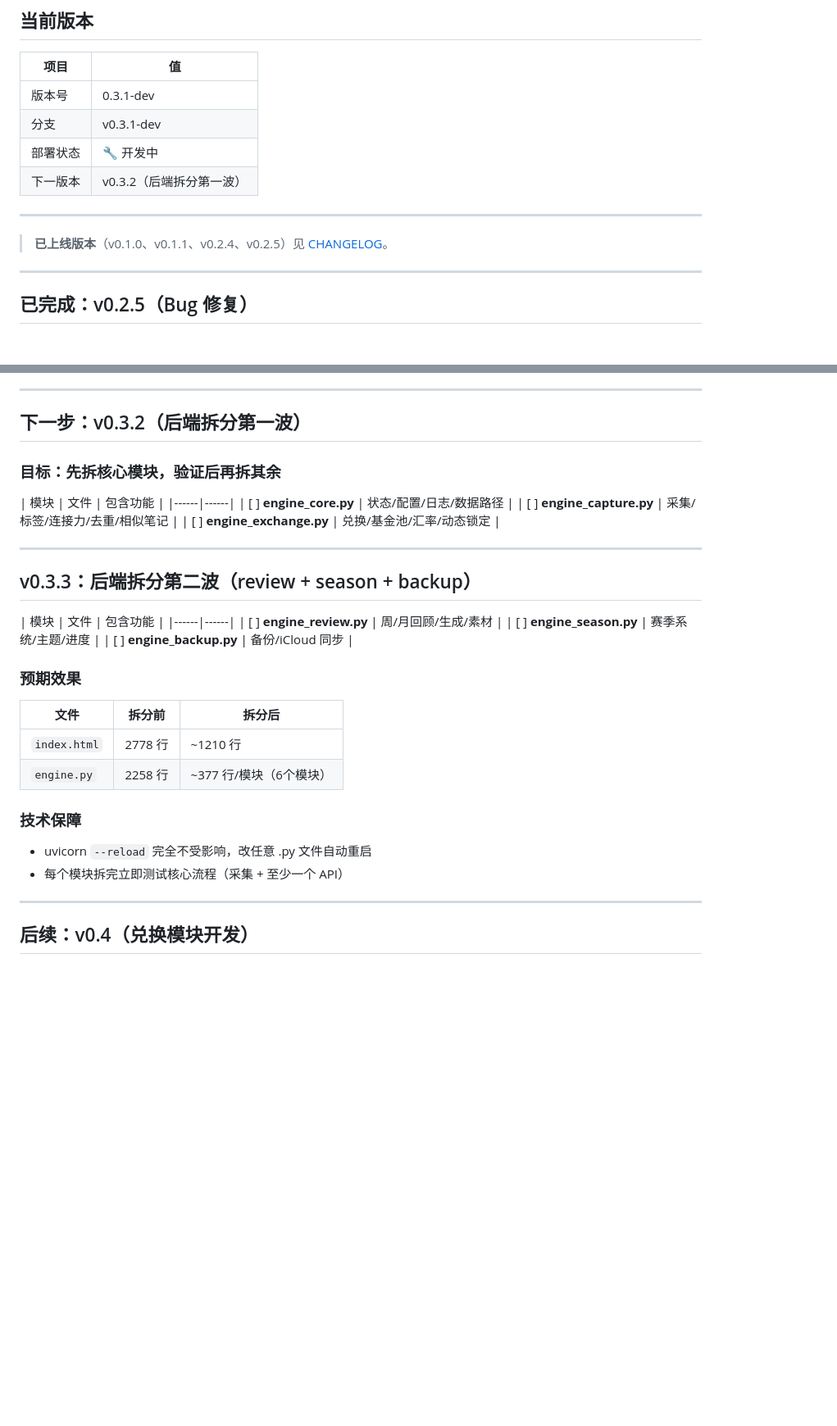
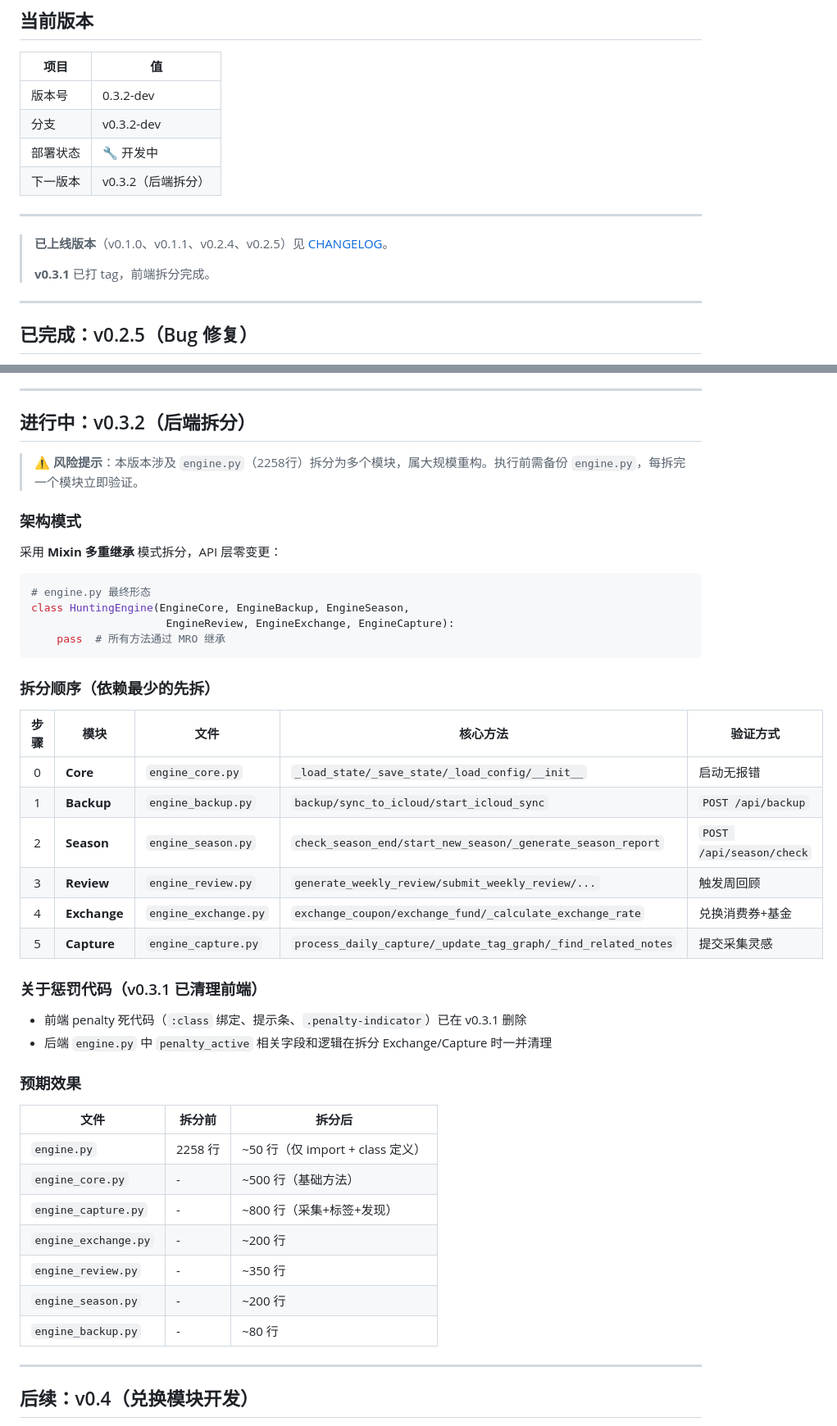
Before and after one commit to phyziix/hunterhunter, a Markdown page: docs/STATUS.md, 2 parts joined by grey strips. Shown at 82% size. GitHub-like rendering; blank space fills up the shorter version.

Commit message:
更新 STATUS.md 规划 v0.3.2（Mixin 模式后端拆分）

````diff
--- a/docs/STATUS.md
+++ b/docs/STATUS.md
@@ -10,14 +10,16 @@
 
 | 项目 | 值 |
 |------|-----|
-| 版本号 | 0.3.1-dev |
-| 分支 | v0.3.1-dev |
+| 版本号 | 0.3.2-dev |
+| 分支 | v0.3.2-dev |
 | 部署状态 | 🔧 开发中 |
-| 下一版本 | v0.3.2（后端拆分第一波） |
+| 下一版本 | v0.3.2（后端拆分） |
 
 ---
 
 > **已上线版本**（v0.1.0、v0.1.1、v0.2.4、v0.2.5）见 [CHANGELOG](CHANGELOG.md)。
+>
+> **v0.3.1** 已打 tag，前端拆分完成。
 
 ---
 
@@ -55,37 +57,48 @@
 
 ---
 
-## 下一步：v0.3.2（后端拆分第一波）
+## 进行中：v0.3.2（后端拆分）
 
-### 目标：先拆核心模块，验证后再拆其余
+> ⚠️ **风险提示**：本版本涉及 `engine.py`（2258行）拆分为多个模块，属大规模重构。执行前需备份 `engine.py`，每拆完一个模块立即验证。
 
-| 模块 | 文件 | 包含功能 |
-|------|------|
-| [ ] **engine_core.py** | 状态/配置/日志/数据路径 |
-| [ ] **engine_capture.py** | 采集/标签/连接力/去重/相似笔记 |
-| [ ] **engine_exchange.py** | 兑换/基金池/汇率/动态锁定 |
+### 架构模式
 
----
+采用 **Mixin 多重继承** 模式拆分，API 层零变更：
 
-## v0.3.3：后端拆分第二波（review + season + backup）
+```python
+# engine.py 最终形态
+class HuntingEngine(EngineCore, EngineBackup, EngineSeason,
+                     EngineReview, EngineExchange, EngineCapture):
+    pass  # 所有方法通过 MRO 继承
+```
 
-| 模块 | 文件 | 包含功能 |
-|------|------|
-| [ ] **engine_review.py** | 周/月回顾/生成/素材 |
-| [ ] **engine_season.py** | 赛季系统/主题/进度 |
-| [ ] **engine_backup.py** | 备份/iCloud 同步 |
+### 拆分顺序（依赖最少的先拆）
+
+| 步骤 | 模块 | 文件 | 核心方法 | 验证方式 |
+|:----:|------|------|---------|---------|
+| 0 | **Core** | `engine_core.py` | `_load_state/_save_state/_load_config/__init__` | 启动无报错 |
+| 1 | **Backup** | `engine_backup.py` | `backup/sync_to_icloud/start_icloud_sync` | `POST /api/backup` |
+| 2 | **Season** | `engine_season.py` | `check_season_end/start_new_season/_generate_season_report` | `POST /api/season/check` |
+| 3 | **Review** | `engine_review.py` | `generate_weekly_review/submit_weekly_review/...` | 触发周回顾 |
+| 4 | **Exchange** | `engine_exchange.py` | `exchange_coupon/exchange_fund/_calculate_exchange_rate` | 兑换消费券+基金 |
+| 5 | **Capture** | `engine_capture.py` | `process_daily_capture/_update_tag_graph/_find_related_notes` | 提交采集灵感 |
+
+### 关于惩罚代码（v0.3.1 已清理前端）
+
+- 前端 penalty 死代码（`:class` 绑定、提示条、`.penalty-indicator`）已在 v0.3.1 删除
+- 后端 `engine.py` 中 `penalty_active` 相关字段和逻辑在拆分 Exchange/Capture 时一并清理
 
 ### 预期效果
 
 | 文件 | 拆分前 | 拆分后 |
 |------|--------|--------|
-| `index.html` | 2778 行 | ~1210 行 |
-| `engine.py` | 2258 行 | ~377 行/模块（6个模块） |
-
-### 技术保障
-
-- uvicorn `--reload` 完全不受影响，改任意 .py 文件自动重启
-- 每个模块拆完立即测试核心流程（采集 + 至少一个 API）
+| `engine.py` | 2258 行 | ~50 行（仅 import + class 定义）|
+| `engine_core.py` | - | ~500 行（基础方法）|
+| `engine_capture.py` | - | ~800 行（采集+标签+发现）|
+| `engine_exchange.py` | - | ~200 行 |
+| `engine_review.py` | - | ~350 行 |
+| `engine_season.py` | - | ~200 行 |
+| `engine_backup.py` | - | ~80 行 |
 
 ---
 
````
